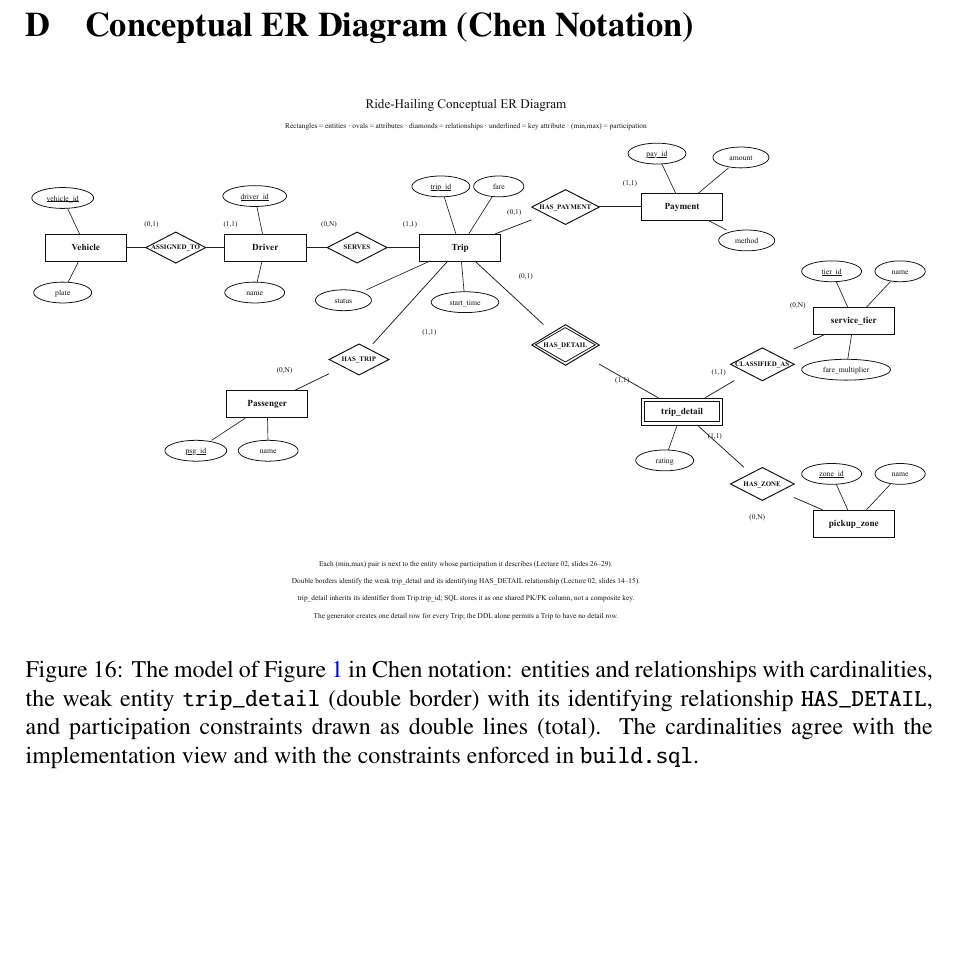
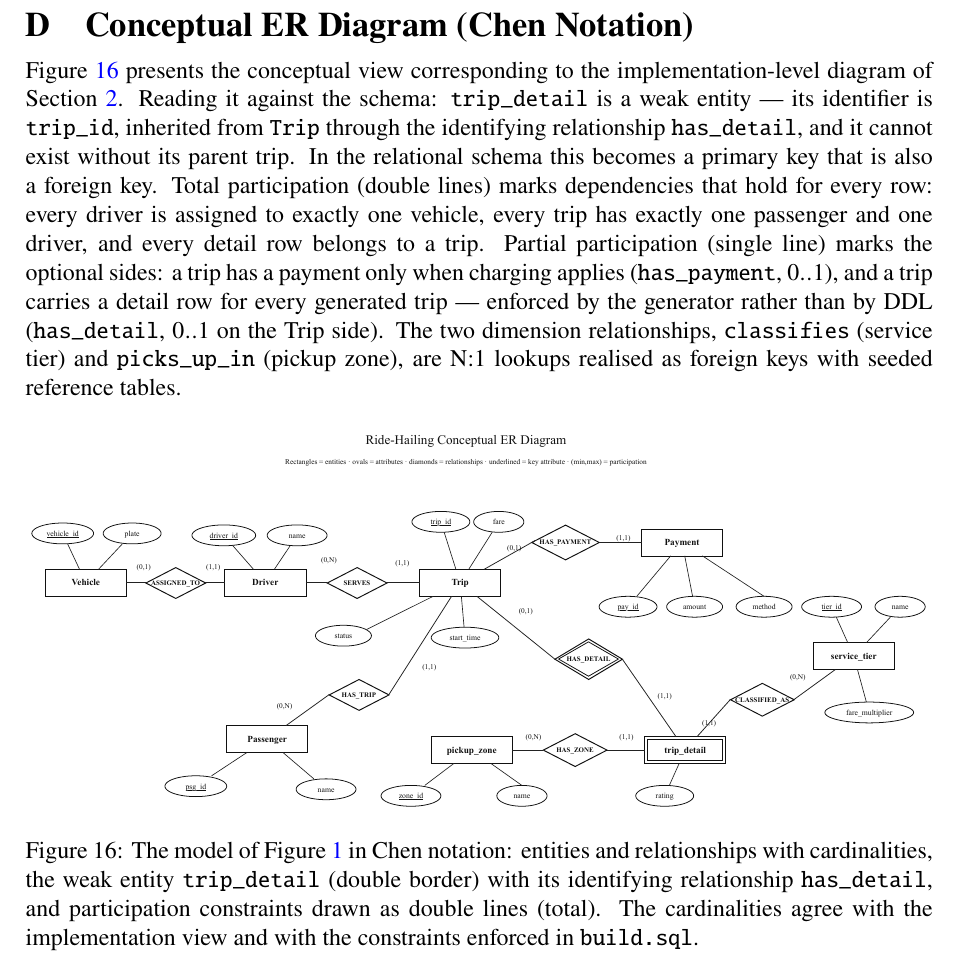
Before and after one commit to chenyanwu83-blip/DBM-Group-Project1, a LaTeX document (05_report/main.tex, which reads 05_report/appendix_er_chen.tex): part of page 24 of 25, cut so that both start at the same text, the shorter picture padded with empty space. Compiled offline with pdfLaTeX.

Commit message:
E 附录 D 更换为组员新版 Chen 图(Ride_Hailing_ER) + 补概念对照说明
- er_chen.pdf 替换为 Ride_Hailing_ER.pdf（1668x706pt 宽幅版，7 关系/弱实体/
  参与约束已核对与 build.sql 一致；classifies/picks_up_in 为 N:1 维度查找）
- 附录 D 增补一段'Chen 图对照 schema 怎么读'说明：弱实体 trip_detail→
  PK 即 FK；双线全参与对应 driver-vehicle/trip-passenger/driver；单线部分
  参与对应 has_payment 0..1 与 has_detail Trip 侧 0..1（生成器保证而非
  DDL）；两维度关系=N:1 外键查找——同时填充宽幅图下的版面
- 验证: 正文 12 页整不变; 总 29 页; Overfull 0; 附录 D 渲染目检完整

```diff
--- a/05_report/appendix_er_chen.tex
+++ b/05_report/appendix_er_chen.tex
@@ -7,9 +7,11 @@
 \section{Conceptual ER Diagram (Chen Notation)}
 \label{app:erchen}
 
+Figure~\ref{fig:er-chen} presents the conceptual view corresponding to the implementation-level diagram of Section~\ref{sec:er}. Reading it against the schema: \texttt{trip\_detail} is a weak entity --- its identifier is \texttt{trip\_id}, inherited from \texttt{Trip} through the identifying relationship \texttt{has\_detail}, and it cannot exist without its parent trip. In the relational schema this becomes a primary key that is also a foreign key. Total participation (double lines) marks dependencies that hold for every row: every driver is assigned to exactly one vehicle, every trip has exactly one passenger and one driver, and every detail row belongs to a trip. Partial participation (single line) marks the optional sides: a trip has a payment only when charging applies (\texttt{has\_payment}, $0..1$), and a trip carries a detail row for every generated trip --- enforced by the generator rather than by DDL (\texttt{has\_detail}, $0..1$ on the Trip side). The two dimension relationships, \texttt{classifies} (service tier) and \texttt{picks\_up\_in} (pickup zone), are N:1 lookups realised as foreign keys with seeded reference tables.
+
 \begin{figure}[H]
   \centering
   \includegraphics[width=\textwidth]{er_chen.pdf}
-  \caption{The model of Figure~\ref{fig:er-final} in Chen notation: entities and relationships with cardinalities, the weak entity \texttt{trip\_detail} (double border) with its identifying relationship \texttt{HAS\_DETAIL}, and participation constraints drawn as double lines (total). The cardinalities agree with the implementation view and with the constraints enforced in \texttt{build.sql}.}
+  \caption{The model of Figure~\ref{fig:er-final} in Chen notation: entities and relationships with cardinalities, the weak entity \texttt{trip\_detail} (double border) with its identifying relationship \texttt{has\_detail}, and participation constraints drawn as double lines (total). The cardinalities agree with the implementation view and with the constraints enforced in \texttt{build.sql}.}
   \label{fig:er-chen}
 \end{figure}
```
Also changed, not shown: 04_figures/er_chen.pdf, 05_report/figures/er_chen.pdf, 2 other files.
